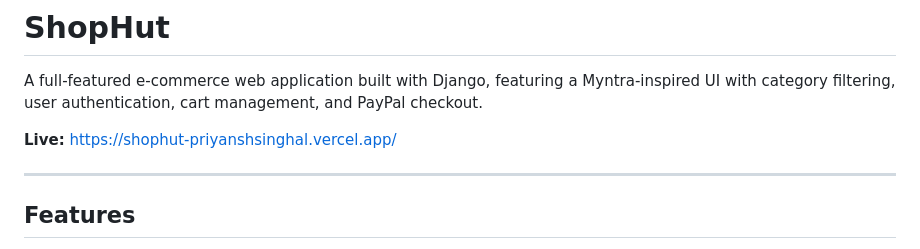
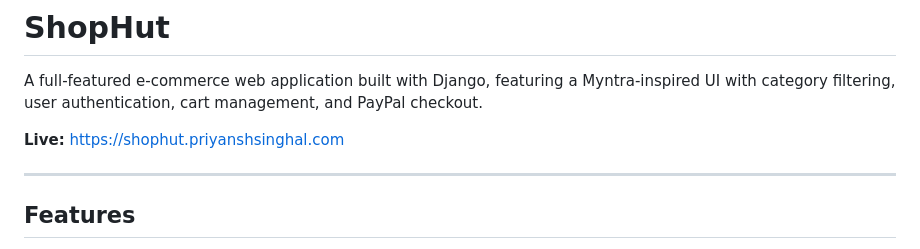
Before and after one commit to priyansh18/Shophut, a Markdown page: README.md, the part around the change. GitHub-like rendering.

Commit message:
docs: update live URL to custom subdomain shophut.priyanshsinghal.com

```diff
--- a/README.md
+++ b/README.md
@@ -2,7 +2,7 @@
 
 A full-featured e-commerce web application built with Django, featuring a Myntra-inspired UI with category filtering, user authentication, cart management, and PayPal checkout.
 
-**Live:** [https://shophut-priyanshsinghal.vercel.app/](https://shophut-priyanshsinghal.vercel.app/)
+**Live:** [https://shophut.priyanshsinghal.com](https://shophut.priyanshsinghal.com)
 
 ---
 
```
